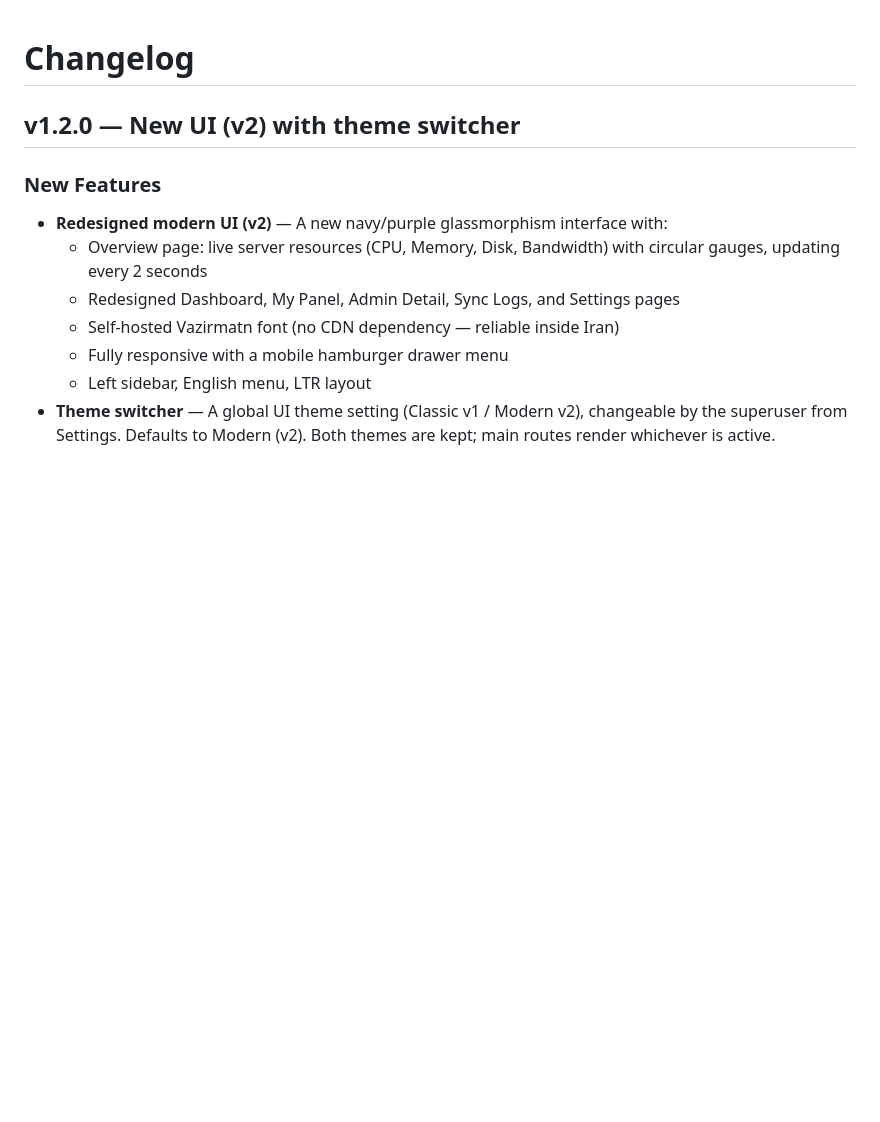
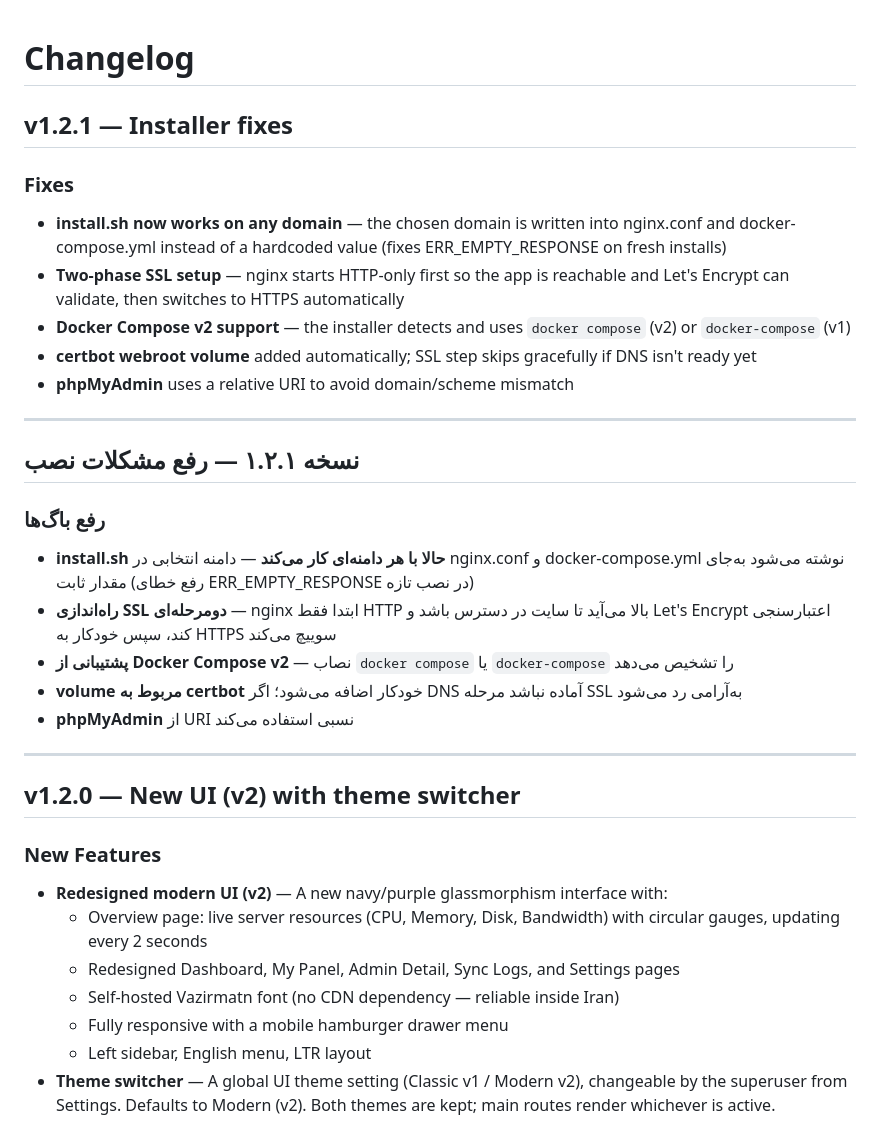
Before and after one commit to santiyagoburcart/PAMP, a Markdown page: CHANGELOG.md, the part around the change. Drawn GitHub-style; blank space fills up the shorter version.

Commit message:
auto: update CHANGELOG.md

```diff
--- a/CHANGELOG.md
+++ b/CHANGELOG.md
@@ -1,4 +1,26 @@
 # Changelog
+
+## v1.2.1 — Installer fixes
+
+### Fixes
+- **install.sh now works on any domain** — the chosen domain is written into nginx.conf and docker-compose.yml instead of a hardcoded value (fixes ERR_EMPTY_RESPONSE on fresh installs)
+- **Two-phase SSL setup** — nginx starts HTTP-only first so the app is reachable and Let's Encrypt can validate, then switches to HTTPS automatically
+- **Docker Compose v2 support** — the installer detects and uses `docker compose` (v2) or `docker-compose` (v1)
+- **certbot webroot volume** added automatically; SSL step skips gracefully if DNS isn't ready yet
+- **phpMyAdmin** uses a relative URI to avoid domain/scheme mismatch
+
+---
+
+## نسخه ۱.۲.۱ — رفع مشکلات نصب
+
+### رفع باگ‌ها
+- **install.sh حالا با هر دامنه‌ای کار می‌کند** — دامنه انتخابی در nginx.conf و docker-compose.yml نوشته می‌شود به‌جای مقدار ثابت (رفع خطای ERR_EMPTY_RESPONSE در نصب تازه)
+- **راه‌اندازی SSL دومرحله‌ای** — nginx ابتدا فقط HTTP بالا می‌آید تا سایت در دسترس باشد و Let's Encrypt اعتبارسنجی کند، سپس خودکار به HTTPS سوییچ می‌کند
+- **پشتیبانی از Docker Compose v2** — نصاب `docker compose` یا `docker-compose` را تشخیص می‌دهد
+- **volume مربوط به certbot** خودکار اضافه می‌شود؛ اگر DNS آماده نباشد مرحله SSL به‌آرامی رد می‌شود
+- **phpMyAdmin** از URI نسبی استفاده می‌کند
+
+---
 
 ## v1.2.0 — New UI (v2) with theme switcher
 
```
